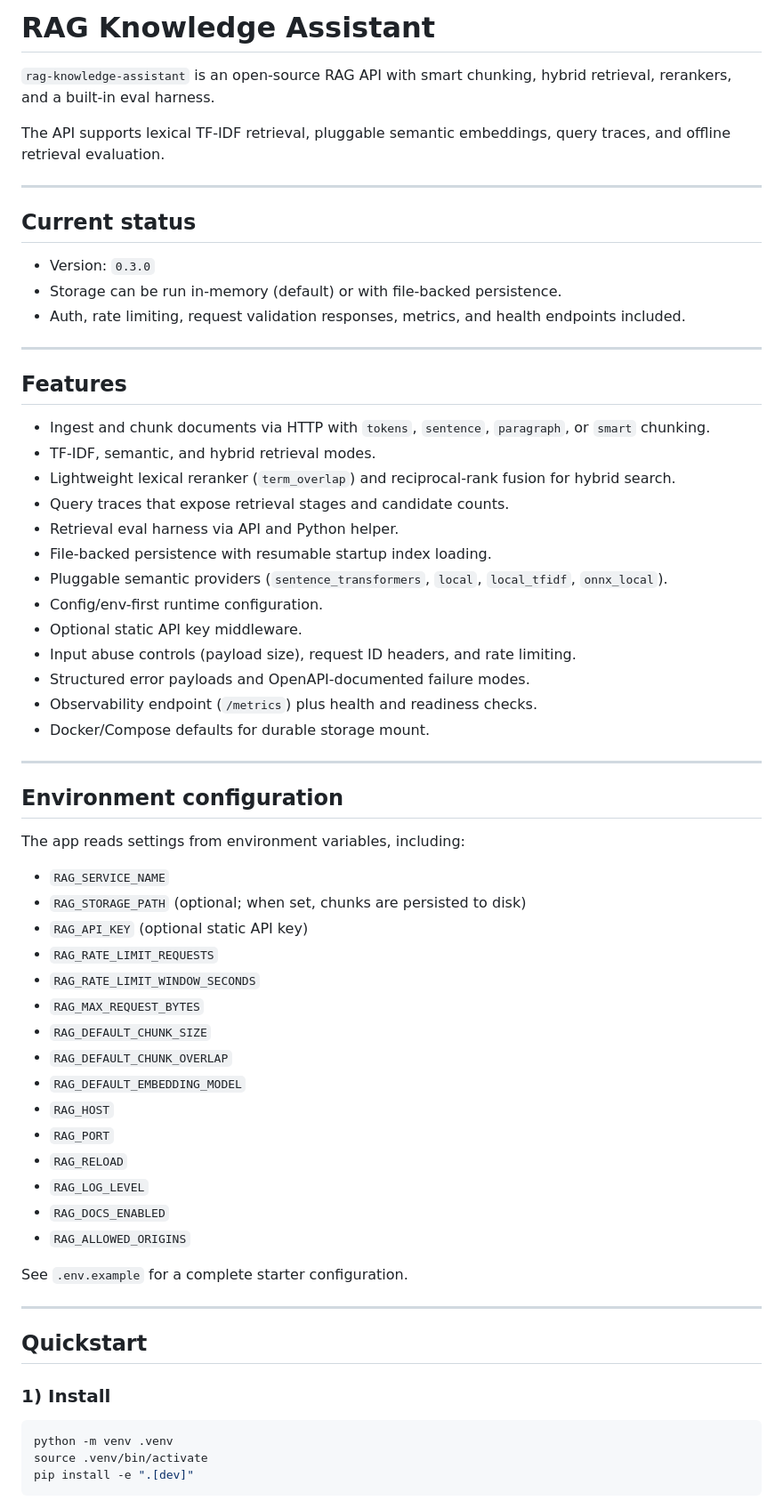
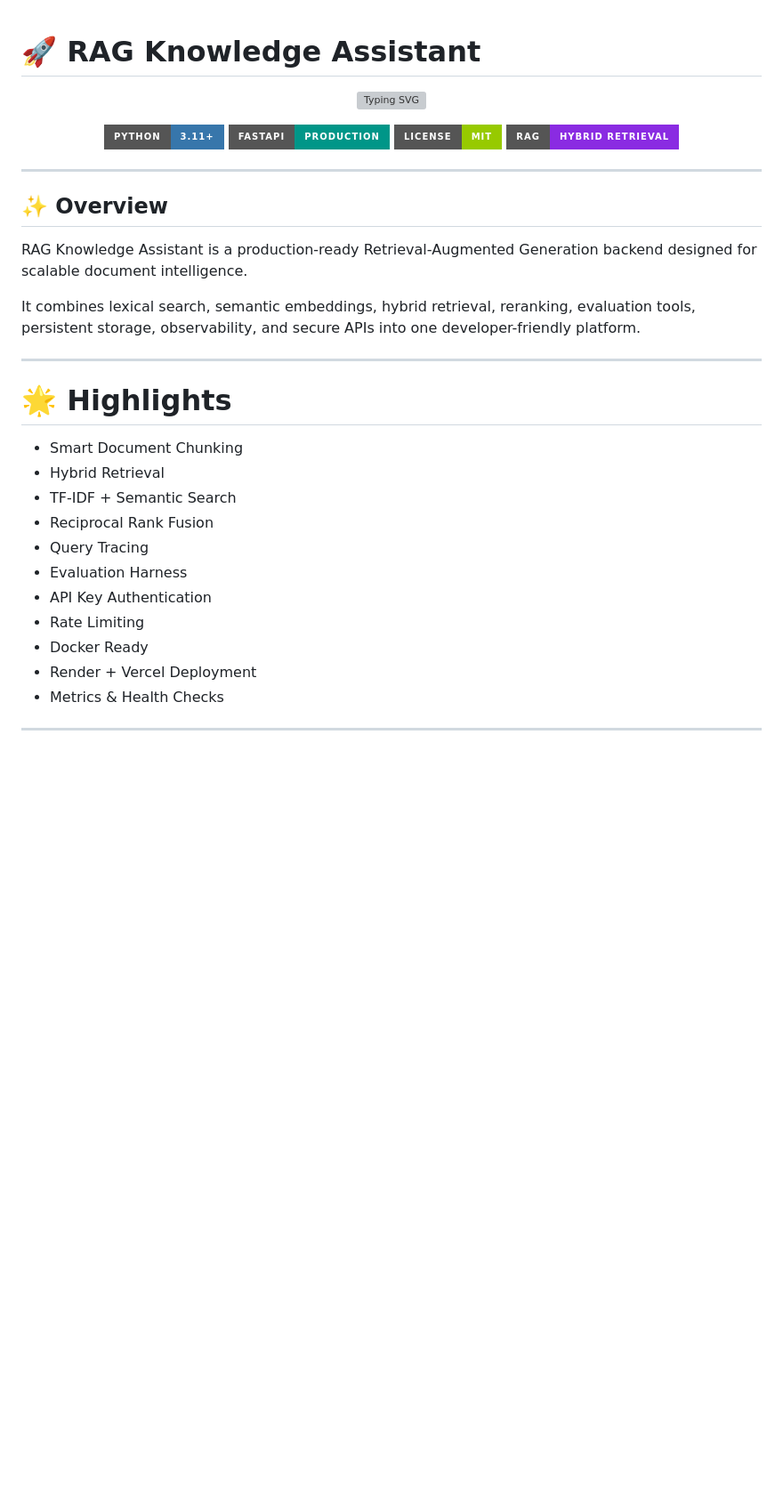
Before and after one commit to Ganeshbasani/RAG-Knowledge-Assistant, a Markdown page: rag-knowledge-assistant-main/README.md, the part around one of its changes. Shown at 89% size. Rendered like a GitHub page; badges without logos; blank space fills up the shorter version; grey boxes are pictures that could not be loaded.

````diff
--- a/rag-knowledge-assistant-main/README.md
+++ b/rag-knowledge-assistant-main/README.md
@@ -1,68 +1,40 @@
-# RAG Knowledge Assistant
 
-`rag-knowledge-assistant` is an open-source RAG API with smart chunking, hybrid retrieval, rerankers, and a built-in eval harness.
+# 🚀 RAG Knowledge Assistant
 
-The API supports lexical TF-IDF retrieval, pluggable semantic embeddings, query traces, and offline retrieval evaluation.
+<p align="center">
+  <img src="https://readme-typing-svg.demolab.com?font=Fira+Code&size=28&pause=1000&center=true&vCenter=true&width=900&lines=AI-Powered+RAG+Knowledge+Assistant;Hybrid+Search+%7C+Semantic+Retrieval;FastAPI+%7C+Vector+Ready+%7C+Production+Ready;+by+Ganesh+Basani" alt="Typing SVG" />
+</p>
+
+<p align="center">
+<img src="https://img.shields.io/badge/Python-3.11+-3776AB?style=for-the-badge&logo=python"/>
+<img src="https://img.shields.io/badge/FastAPI-Production-009688?style=for-the-badge&logo=fastapi"/>
+<img src="https://img.shields.io/badge/License-MIT-green?style=for-the-badge"/>
+<img src="https://img.shields.io/badge/RAG-Hybrid%20Retrieval-blueviolet?style=for-the-badge"/>
+</p>
 
 ---
 
-## Current status
+## ✨ Overview
 
-- Version: `0.3.0`
-- Storage can be run in-memory (default) or with file-backed persistence.
-- Auth, rate limiting, request validation responses, metrics, and health endpoints included.
+RAG Knowledge Assistant is a production-ready Retrieval-Augmented Generation backend designed for scalable document intelligence.
+
+It combines lexical search, semantic embeddings, hybrid retrieval, reranking, evaluation tools, persistent storage, observability, and secure APIs into one developer-friendly platform.
 
 ---
 
-## Features
+# 🌟 Highlights
 
-- Ingest and chunk documents via HTTP with `tokens`, `sentence`, `paragraph`, or `smart` chunking.
-- TF-IDF, semantic, and hybrid retrieval modes.
-- Lightweight lexical reranker (`term_overlap`) and reciprocal-rank fusion for hybrid search.
-- Query traces that expose retrieval stages and candidate counts.
-- Retrieval eval harness via API and Python helper.
-- File-backed persistence with resumable startup index loading.
-- Pluggable semantic providers (`sentence_transformers`, `local`, `local_tfidf`, `onnx_local`).
-- Config/env-first runtime configuration.
-- Optional static API key middleware.
-- Input abuse controls (payload size), request ID headers, and rate limiting.
-- Structured error payloads and OpenAPI-documented failure modes.
-- Observability endpoint (`/metrics`) plus health and readiness checks.
-- Docker/Compose defaults for durable storage mount.
+- Smart Document Chunking
+- Hybrid Retrieval
+- TF-IDF + Semantic Search
+- Reciprocal Rank Fusion
+- Query Tracing
+- Evaluation Harness
+- API Key Authentication
+- Rate Limiting
+- Docker Ready
+- Render + Vercel Deployment
+- Metrics & Health Checks
 
 ---
 
-## Environment configuration
-
-The app reads settings from environment variables, including:
-
-- `RAG_SERVICE_NAME`
-- `RAG_STORAGE_PATH` (optional; when set, chunks are persisted to disk)
-- `RAG_API_KEY` (optional static API key)
-- `RAG_RATE_LIMIT_REQUESTS`
-- `RAG_RATE_LIMIT_WINDOW_SECONDS`
-- `RAG_MAX_REQUEST_BYTES`
-- `RAG_DEFAULT_CHUNK_SIZE`
-- `RAG_DEFAULT_CHUNK_OVERLAP`
-- `RAG_DEFAULT_EMBEDDING_MODEL`
-- `RAG_HOST`
-- `RAG_PORT`
-- `RAG_RELOAD`
-- `RAG_LOG_LEVEL`
-- `RAG_DOCS_ENABLED`
-- `RAG_ALLOWED_ORIGINS`
-
-See `.env.example` for a complete starter configuration.
-
----
-
-## Quickstart
-
-### 1) Install
-
-```bash
-python -m venv .venv
-source .venv/bin/activate
-pip install -e ".[dev]"
-```
-
````
Also changed, not shown: other parts of rag-knowledge-assistant-main/README.md (+148 -146 lines).
